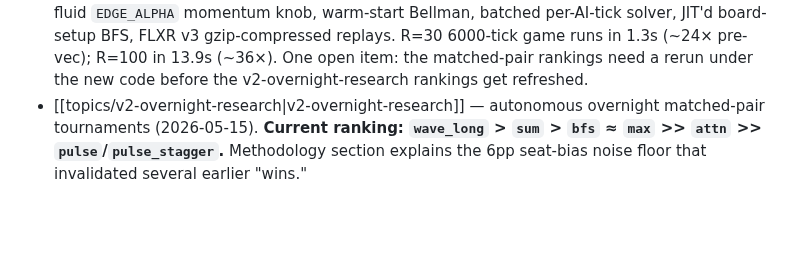
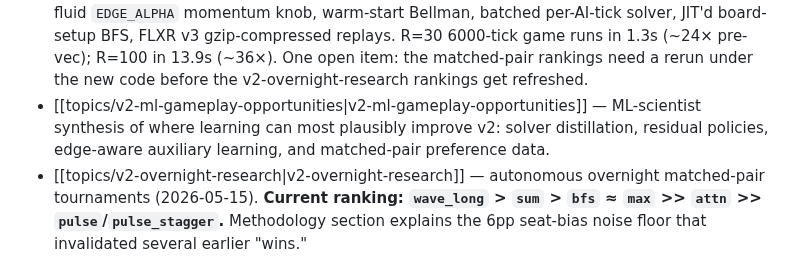
Before and after one commit to jasonyandell/flux, a Markdown page: wiki/index.md, the part around the change. Rendered like a GitHub page; blank space fills up the shorter version.

```diff
--- a/wiki/index.md
+++ b/wiki/index.md
@@ -59,6 +59,10 @@ v2 research (freshest first):
   1.3s (~24× pre-vec); R=100 in 13.9s (~36×). One open item: the
   matched-pair rankings need a rerun under the new code before the
   v2-overnight-research rankings get refreshed.
+- [[topics/v2-ml-gameplay-opportunities|v2-ml-gameplay-opportunities]] —
+  ML-scientist synthesis of where learning can most plausibly improve v2:
+  solver distillation, residual policies, edge-aware auxiliary learning, and
+  matched-pair preference data.
 - [[topics/v2-overnight-research|v2-overnight-research]] — autonomous
   overnight matched-pair tournaments (2026-05-15). **Current ranking:
   `wave_long` > `sum` > `bfs` ≈ `max` >> `attn` >> `pulse`/`pulse_stagger`.**
```
Also changed, not shown: wiki/log.md (+13 -0 lines), wiki/topics/v2-ml-gameplay-opportunities.md (added, +149 -0 lines).
